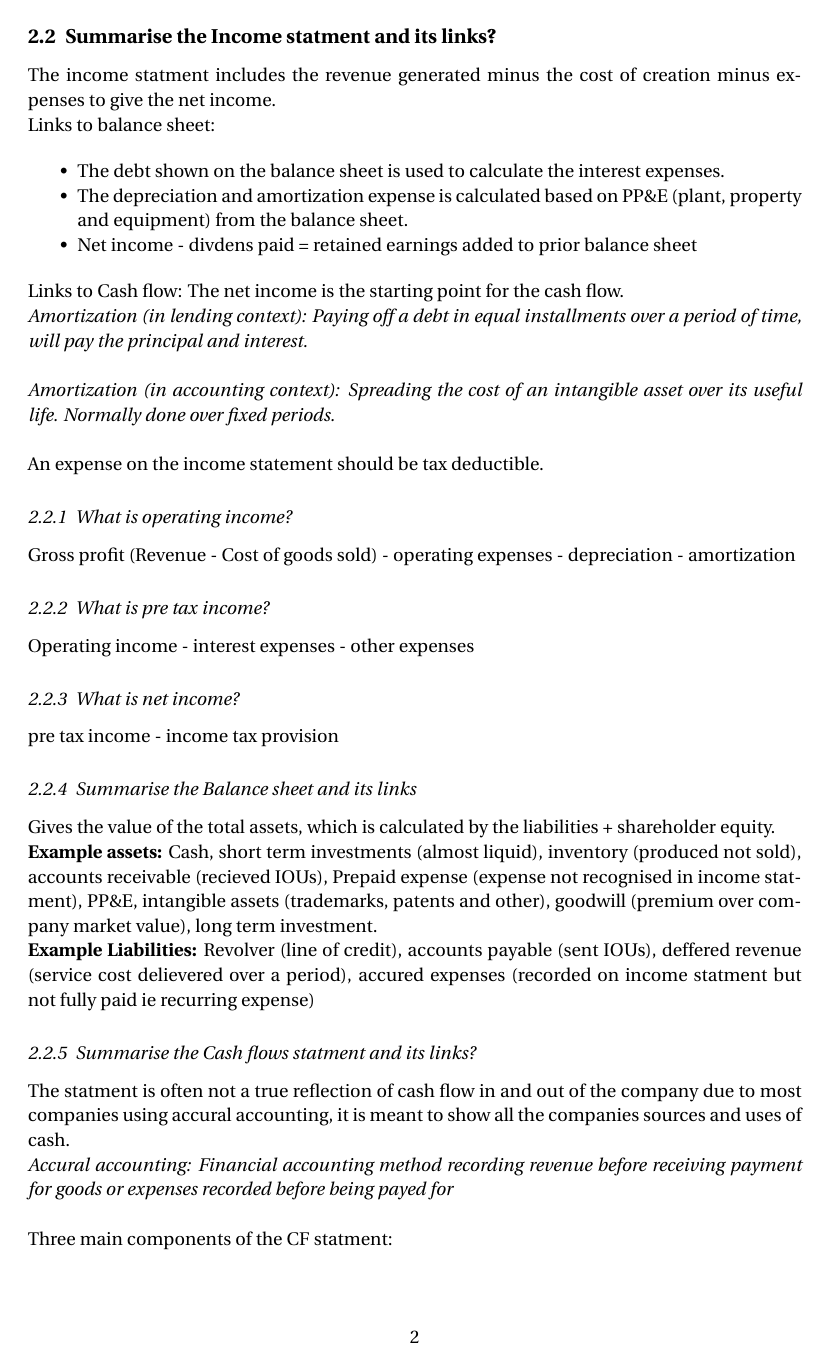
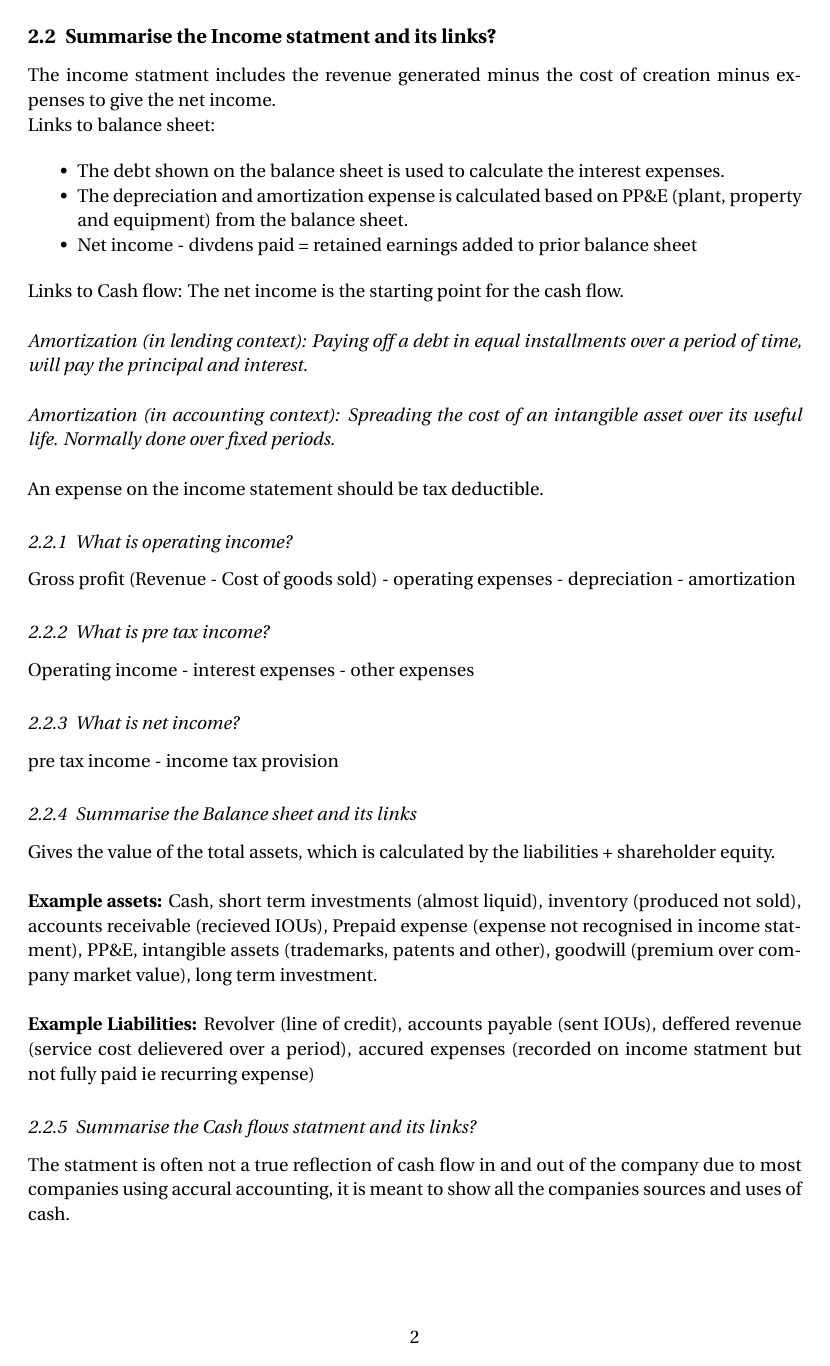
Before and after one commit to MoJabeen/finance_nts, a LaTeX document (Financial Basics/Financial Basics.tex, which reads Financial Basics/structure.tex): page 2 of 19. The pictures show the PDF file Financial Basics/Financial Basics.pdf that the author committed with the source.

Commit message:
cleaned financial basics

```diff
--- a/Financial Basics/Financial Basics.tex
+++ b/Financial Basics/Financial Basics.tex
@@ -76,7 +76,7 @@ Links to balance sheet:
 	\item Net income - divdens paid = retained earnings added to prior balance sheet
 \end{itemize}
 
-Links to Cash flow: The net income is the starting point for the cash flow.
+Links to Cash flow: The net income is the starting point for the cash flow.\\
 
 \textit{Amortization (in lending context): Paying off a debt in equal installments over a period of time, will pay the principal and interest.}\\
 
@@ -98,17 +98,17 @@ pre tax income - income tax provision
 
 \subsubsection{Summarise the Balance sheet and its links}
 
-Gives the value of the total assets, which is calculated by the liabilities + shareholder equity.
+Gives the value of the total assets, which is calculated by the liabilities + shareholder equity.\\
 
 \textbf{Example assets:} Cash, short term investments (almost liquid), inventory (produced not sold), accounts receivable (recieved IOUs), Prepaid expense (expense not recognised in income statment),
-PP\&E, intangible assets (trademarks, patents and other), goodwill (premium over company market value), long term investment.
+PP\&E, intangible assets (trademarks, patents and other), goodwill (premium over company market value), long term investment.\\
 
 \textbf{Example Liabilities:} Revolver (line of credit), accounts payable (sent IOUs), deffered revenue (service cost delievered over a period), accured expenses (recorded on income
 statment but not fully paid ie recurring expense)
 
 \subsubsection{Summarise the Cash flows statment and its links?}
 
-The statment is often not a true reflection of cash flow in and out of the company due to most companies using accural accounting, it is meant to show all the companies sources and uses of cash.
+The statment is often not a true reflection of cash flow in and out of the company due to most companies using accural accounting, it is meant to show all the companies sources and uses of cash.\\
 
 \textit{Accural accounting: Financial accounting method recording revenue before receiving payment for goods or expenses recorded before being payed for}\\
 
@@ -197,7 +196,10 @@ EBITDA and free cash flow represent money available to repay debt or equity, a v
 
 \subsection{Discounted Cash Flow model}
 
-\[ Free\:cash\:flow = EBIT*(1-tax\:rate) + (depreciation\:and\:amortization) - capital\:expenditures - the\:change\:in\:net\:working\:capital. \]
+\begin{dmath}
+Free\:cash\:flow = EBIT*(1-tax\:rate) + (depreciation\:and\:amortization) -
+capital\:expenditures - the\:change\:in\:net\:working\:capital.
+\end{dmath}
 
 \textbf{Weighted Average Cost of Capital == WACC}
 
@@ -259,11 +261,11 @@ The rate from risk free borrows rated AAA, such as the government. Usually calcu
 
 Beta is the relative volatility or risk of a given investment compared to the market.
 
-\[ \beta \] < 1 is less volatile than the market \\
-\[ \beta \] > 1 more volatile than the market \\
-\[ \beta \] < 0 opposite the market (Gold has negative beta) \\
+$\beta$ < 1 is\:less\:volatile\:than\:the\:market \\
+$\beta$ > 1 more\:volatile\:than\:the\:market \\
+$\beta$ < 0 opposite\:the\:market\:(Gold\:has\:negative\:beta) \\
 
-if \[ \beta \]=1.2 the security is 20\% more volatile than the market
+if $\beta$ =1.2 the security is 20\% more volatile than the market
 
 \subsubsection{How can you make the cash flow statment using balance sheet and income statment ?}
 
@@ -355,7 +357,8 @@ If the high percentage of fixed costs then high levels of operating leverage.
 
 Depreciation is accounted to allow for tax deductions, must also be shown as a loss in the EBITDA.
 
-\[ 10 increase in depreciation at 40\% tax, will drop the EBITDA by 6 and increase cash flow by 4. Total present value increased by the value of that 4 based on WACC. \]
+10 increase in depreciation at 40\% tax, will drop the EBITDA by 6 and increase cash flow by 4.
+Total present value increased by the value of that 4 based on WACC.
 
 \subsubsection{Premium on public companies}
 
--- a/Financial Basics/structure.tex
+++ b/Financial Basics/structure.tex
@@ -90,3 +90,5 @@
 \ofoot*{} % Right footer
 \ifoot*{} % Left footer
 \cfoot*{\pagemark} % Centre footer
+
+\usepackage{breqn}
```
Also changed, not shown: Financial Basics/Financial Basics.pdf, Financial Basics/Financial Basics.tex (13 more changed lines), 5 other files.
